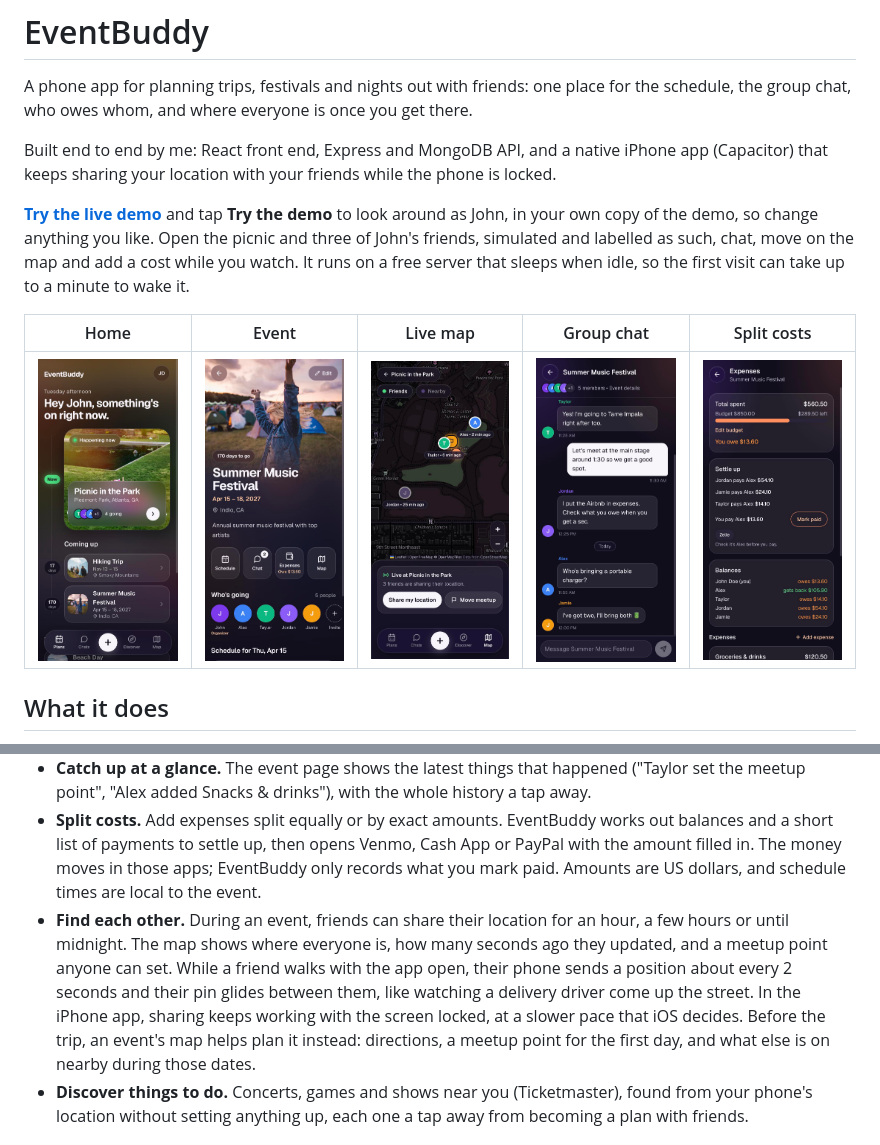
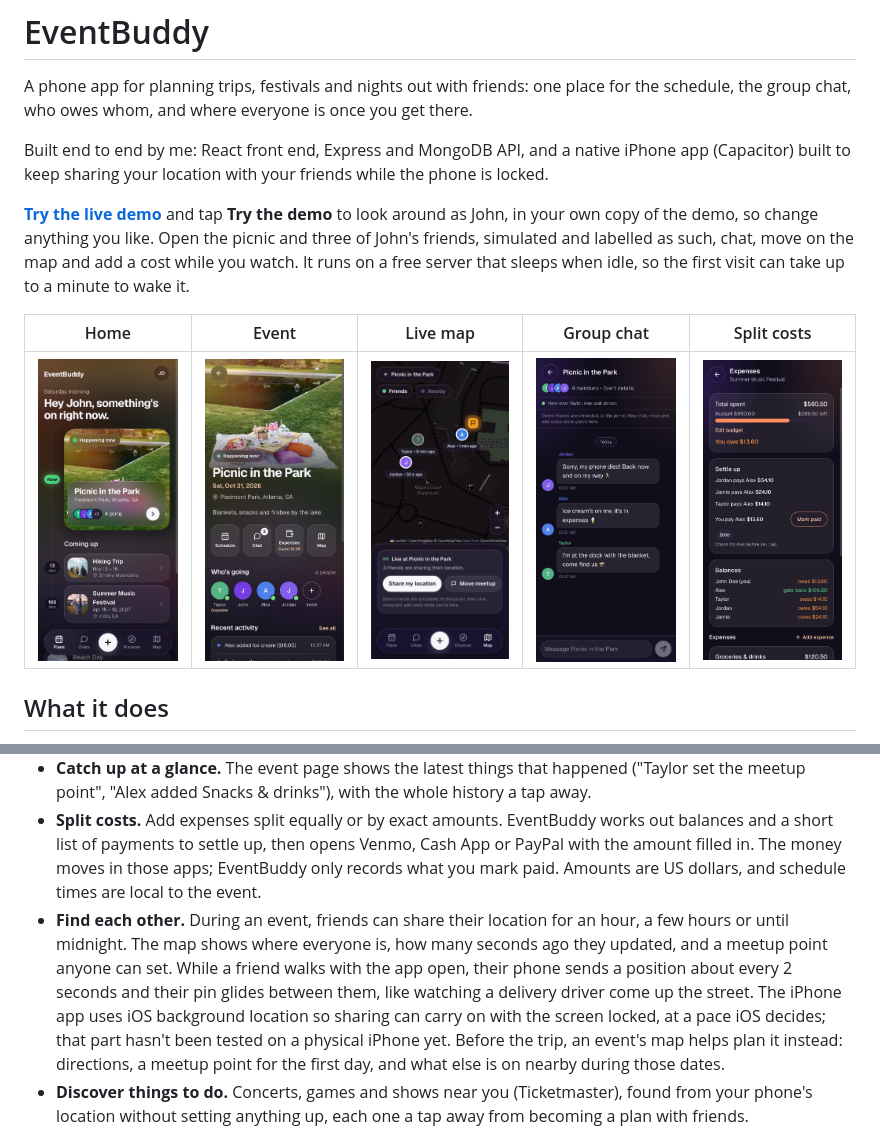
Before and after one commit to Wrd123/EventBuddy, a Markdown page: README.md, 2 parts joined by grey strips. Rendered like a GitHub page; pictures changed too: docs/screenshots/chat.jpg, docs/screenshots/event.jpg, docs/screenshots/home.jpg.

Commit message:
The README shows the app as it is now and claims only what's been tested, and CI stops failing on a flaky chat test
Co-Authored-By: Claude Opus 5.5 <noreply@anthropic.com>

```diff
--- a/README.md
+++ b/README.md
@@ -2,7 +2,7 @@
 
 A phone app for planning trips, festivals and nights out with friends: one place for the schedule, the group chat, who owes whom, and where everyone is once you get there.
 
-Built end to end by me: React front end, Express and MongoDB API, and a native iPhone app (Capacitor) that keeps sharing your location with your friends while the phone is locked.
+Built end to end by me: React front end, Express and MongoDB API, and a native iPhone app (Capacitor) built to keep sharing your location with your friends while the phone is locked.
 
 **[Try the live demo](https://eventbuddy-exic.onrender.com)** and tap **Try the demo** to look around as John, in your own copy of the demo, so change anything you like. Open the picnic and three of John's friends, simulated and labelled as such, chat, move on the map and add a cost while you watch. It runs on a free server that sleeps when idle, so the first visit can take up to a minute to wake it.
 
@@ -17,7 +17,7 @@ Built end to end by me: React front end, Express and MongoDB API, and a native i
 - **See who's here.** A green dot on a friend's avatar, a "Here now" line in the chat and on the map mean they have EventBuddy open right now.
 - **Catch up at a glance.** The event page shows the latest things that happened ("Taylor set the meetup point", "Alex added Snacks & drinks"), with the whole history a tap away.
 - **Split costs.** Add expenses split equally or by exact amounts. EventBuddy works out balances and a short list of payments to settle up, then opens Venmo, Cash App or PayPal with the amount filled in. The money moves in those apps; EventBuddy only records what you mark paid. Amounts are US dollars, and schedule times are local to the event.
-- **Find each other.** During an event, friends can share their location for an hour, a few hours or until midnight. The map shows where everyone is, how many seconds ago they updated, and a meetup point anyone can set. While a friend walks with the app open, their phone sends a position about every 2 seconds and their pin glides between them, like watching a delivery driver come up the street. In the iPhone app, sharing keeps working with the screen locked, at a slower pace that iOS decides. Before the trip, an event's map helps plan it instead: directions, a meetup point for the first day, and what else is on nearby during those dates.
+- **Find each other.** During an event, friends can share their location for an hour, a few hours or until midnight. The map shows where everyone is, how many seconds ago they updated, and a meetup point anyone can set. While a friend walks with the app open, their phone sends a position about every 2 seconds and their pin glides between them, like watching a delivery driver come up the street. The iPhone app uses iOS background location so sharing can carry on with the screen locked, at a pace iOS decides; that part hasn't been tested on a physical iPhone yet. Before the trip, an event's map helps plan it instead: directions, a meetup point for the first day, and what else is on nearby during those dates.
 - **Discover things to do.** Concerts, games and shows near you (Ticketmaster), found from your phone's location without setting anything up, each one a tap away from becoming a plan with friends.
 
 ## Run it locally
```
Also changed, not shown: other parts of README.md (+1 -1 lines), docs/HANDOFF.md (+8 -2 lines), 1 other file.
